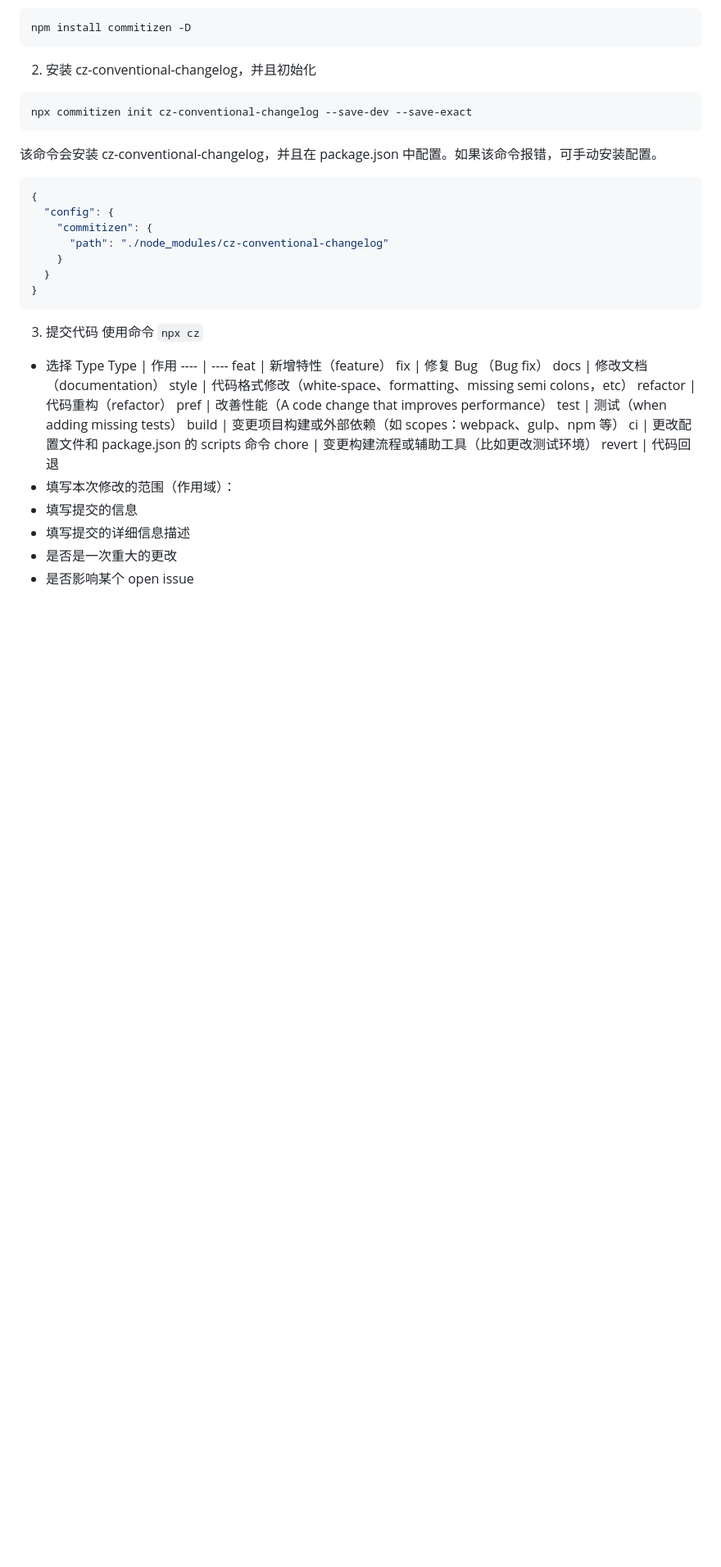
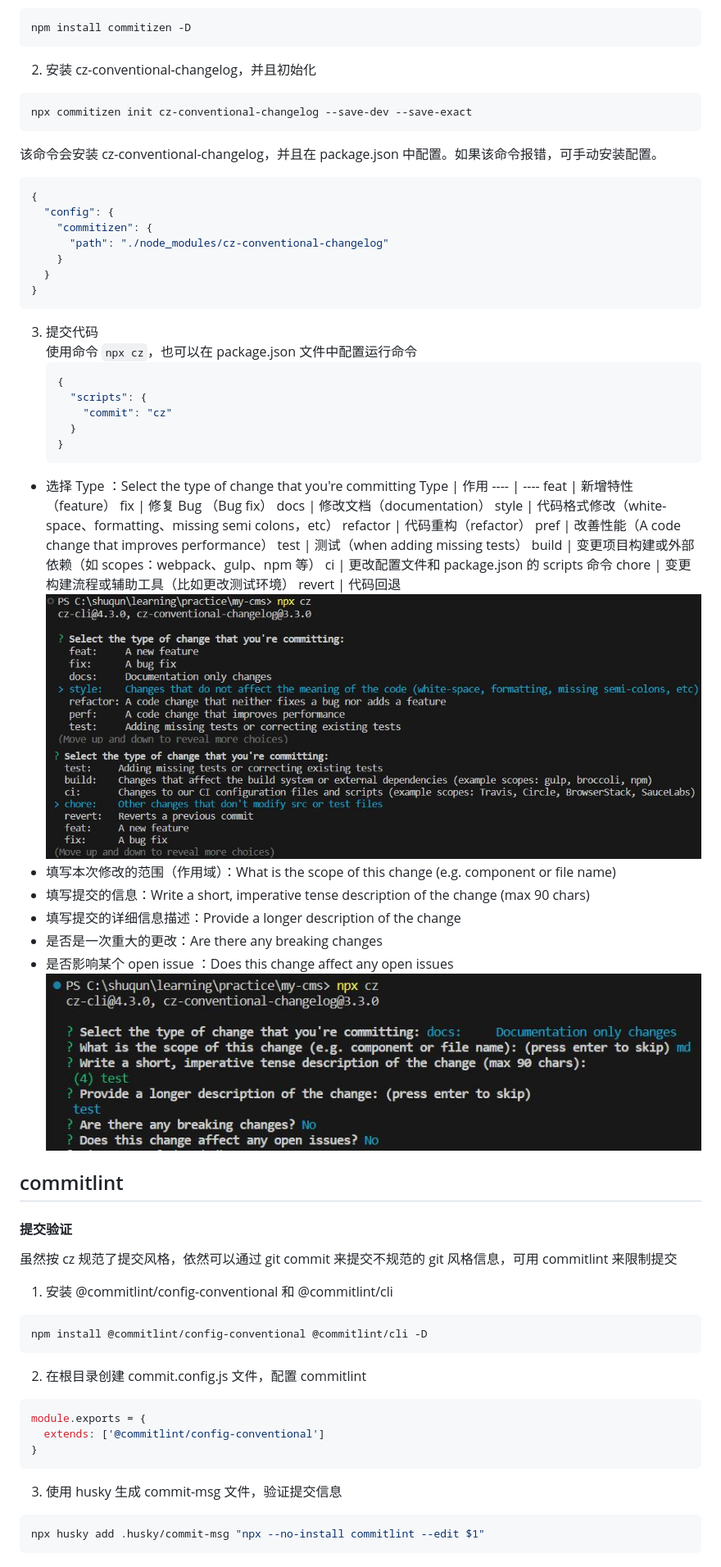
Before and after one commit to silence-qun/my-cms, a Markdown page: husky.md, the part around the change printed below. Shown: that part at 82% size. GitHub-like rendering; pictures changed too: src/assets/md_img/cz_pic_0.jpg (added), src/assets/md_img/cz_pic_1.jpg (added), src/assets/md_img/cz_pic_2.jpg (added); blank space fills up the shorter version.

Commit message:
docs(md): git commit specification
git commit specification

````diff
--- a/husky.md
+++ b/husky.md
@@ -52,9 +54,16 @@ npx commitizen init cz-conventional-changelog --save-dev --save-exact
 ```
 
 3. 提交代码
-   使用命令 `npx cz`
+   使用命令 `npx cz`，也可以在 package.json 文件中配置运行命令
+   ```json
+   {
+     "scripts": {
+       "commit": "cz"
+     }
+   }
+   ```
 
-- 选择 Type
+- 选择 Type ：Select the type of change that you're committing
   Type | 作用
   ---- | ----
   feat | 新增特性（feature）
@@ -68,8 +77,37 @@ npx commitizen init cz-conventional-changelog --save-dev --save-exact
   ci | 更改配置文件和 package.json 的 scripts 命令
   chore | 变更构建流程或辅助工具（比如更改测试环境）
   revert | 代码回退
-- 填写本次修改的范围（作用域）：
-- 填写提交的信息
-- 填写提交的详细信息描述
-- 是否是一次重大的更改
-- 是否影响某个 open issue
+  ![cz_pic_0](./src/assets/md_img/cz_pic_0.jpg 'cz_pic_0')
+  ![cz_pic_1](./src/assets/md_img/cz_pic_1.jpg 'cz_pic_1')
+- 填写本次修改的范围（作用域）：What is the scope of this change (e.g. component or file name)
+- 填写提交的信息：Write a short, imperative tense description of the change (max 90 chars)
+- 填写提交的详细信息描述：Provide a longer description of the change
+- 是否是一次重大的更改：Are there any breaking changes
+- 是否影响某个 open issue ：Does this change affect any open issues
+  ![cz_pic_2](./src/assets/md_img/cz_pic_2.jpg 'cz_pic_2')
+
+## commitlint
+
+#### 提交验证
+
+虽然按 cz 规范了提交风格，依然可以通过 git commit 来提交不规范的 git 风格信息，可用 commitlint 来限制提交
+
+1.  安装 @commitlint/config-conventional 和 @commitlint/cli
+
+```bash
+npm install @commitlint/config-conventional @commitlint/cli -D
+```
+
+2. 在根目录创建 commit.config.js 文件，配置 commitlint
+
+```javascript
+module.exports = {
+  extends: ['@commitlint/config-conventional']
+}
+```
+
+3. 使用 husky 生成 commit-msg 文件，验证提交信息
+
+```bash
+npx husky add .husky/commit-msg "npx --no-install commitlint --edit $1"
+```
````
Also changed, not shown: other parts of husky.md (+5 -3 lines), 4 other files.
